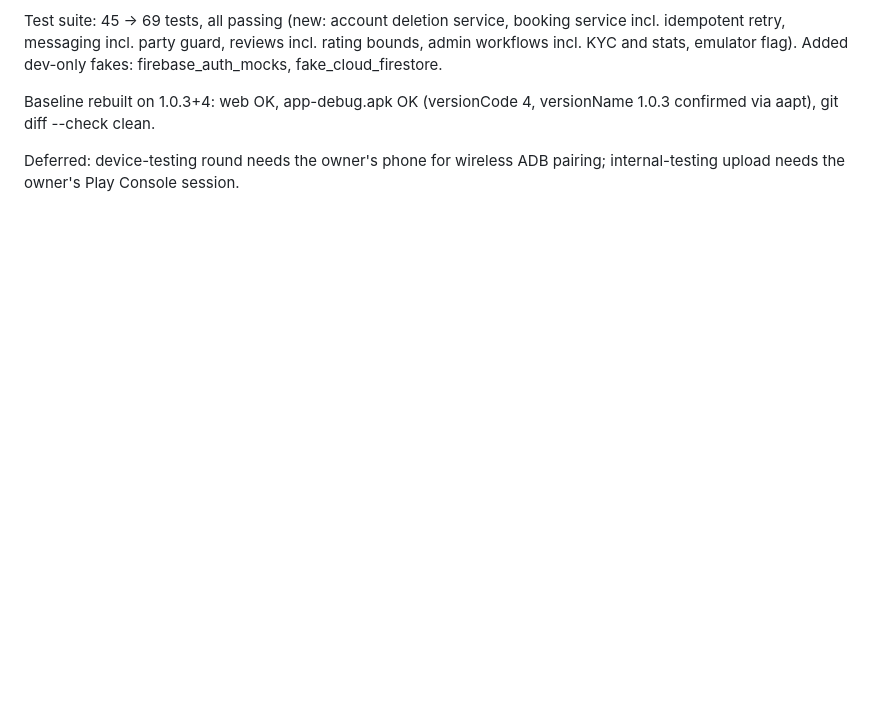
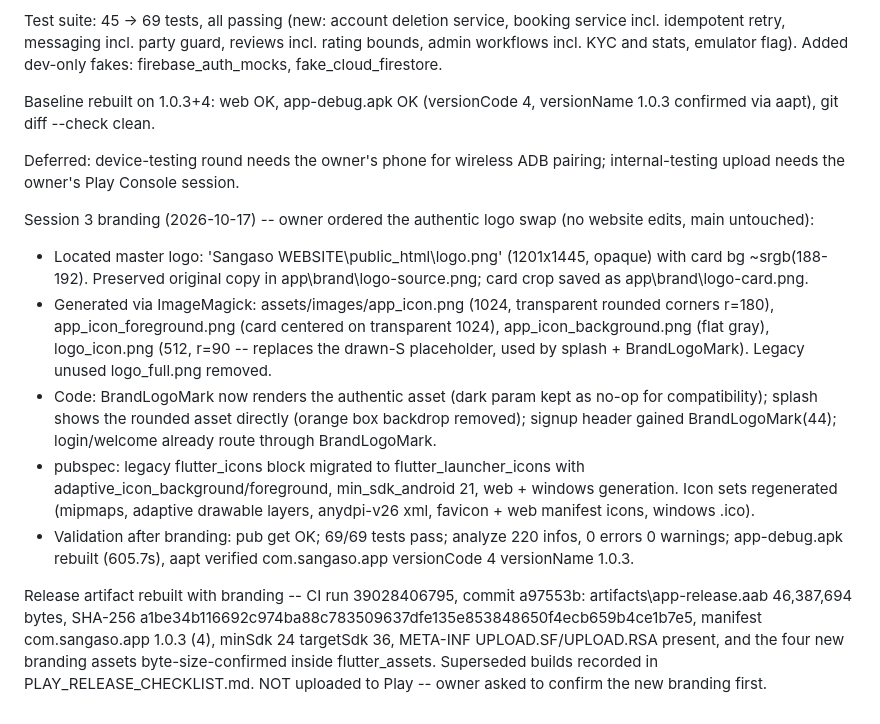
Before and after one commit to drizzlysean/sangaso, a Markdown page: reports/OVERNIGHT_APP_RECOVERY.md, the part around the change. Drawn GitHub-style; blank space fills up the shorter version.

Commit message:
docs: record authentic-branding rebuild and superseded artifacts

```diff
--- a/reports/OVERNIGHT_APP_RECOVERY.md
+++ b/reports/OVERNIGHT_APP_RECOVERY.md
@@ -232,3 +232,35 @@ versionName 1.0.3 confirmed via aapt), git diff --check clean.
 
 Deferred: device-testing round needs the owner's phone for wireless ADB
 pairing; internal-testing upload needs the owner's Play Console session.
+
+Session 3 branding (2026-10-17) -- owner ordered the authentic logo swap
+(no website edits, main untouched):
+
+- Located master logo: 'Sangaso WEBSITE\public_html\logo.png' (1201x1445,
+  opaque) with card bg ~srgb(188-192). Preserved original copy in
+  app\brand\logo-source.png; card crop saved as app\brand\logo-card.png.
+- Generated via ImageMagick: assets/images/app_icon.png (1024, transparent
+  rounded corners r=180), app_icon_foreground.png (card centered on
+  transparent 1024), app_icon_background.png (flat gray), logo_icon.png
+  (512, r=90 -- replaces the drawn-S placeholder, used by splash +
+  BrandLogoMark). Legacy unused logo_full.png removed.
+- Code: BrandLogoMark now renders the authentic asset (dark param kept
+  as no-op for compatibility); splash shows the rounded asset directly
+  (orange box backdrop removed); signup header gained BrandLogoMark(44);
+  login/welcome already route through BrandLogoMark.
+- pubspec: legacy flutter_icons block migrated to flutter_launcher_icons
+  with adaptive_icon_background/foreground, min_sdk_android 21, web +
+  windows generation. Icon sets regenerated (mipmaps, adaptive drawable
+  layers, anydpi-v26 xml, favicon + web manifest icons, windows .ico).
+- Validation after branding: pub get OK; 69/69 tests pass; analyze 220
+  infos, 0 errors 0 warnings; app-debug.apk rebuilt (605.7s), aapt verified
+  com.sangaso.app versionCode 4 versionName 1.0.3.
+
+Release artifact rebuilt with branding -- CI run 39028406795, commit
+a97553b: artifacts\app-release.aab 46,387,694 bytes, SHA-256
+a1be34b116692c974ba88c783509637dfe135e853848650f4ecb659b4ce1b7e5,
+manifest com.sangaso.app 1.0.3 (4), minSdk 24 targetSdk 36,
+META-INF UPLOAD.SF/UPLOAD.RSA present, and the four new branding assets
+byte-size-confirmed inside flutter_assets. Superseded builds recorded in
+PLAY_RELEASE_CHECKLIST.md. NOT uploaded to Play -- owner asked to
+confirm the new branding first.
```
Also changed, not shown: reports/FINAL_VALIDATION_REPORT.md (+16 -0 lines), reports/PLAY_RELEASE_CHECKLIST.md (+11 -9 lines).
